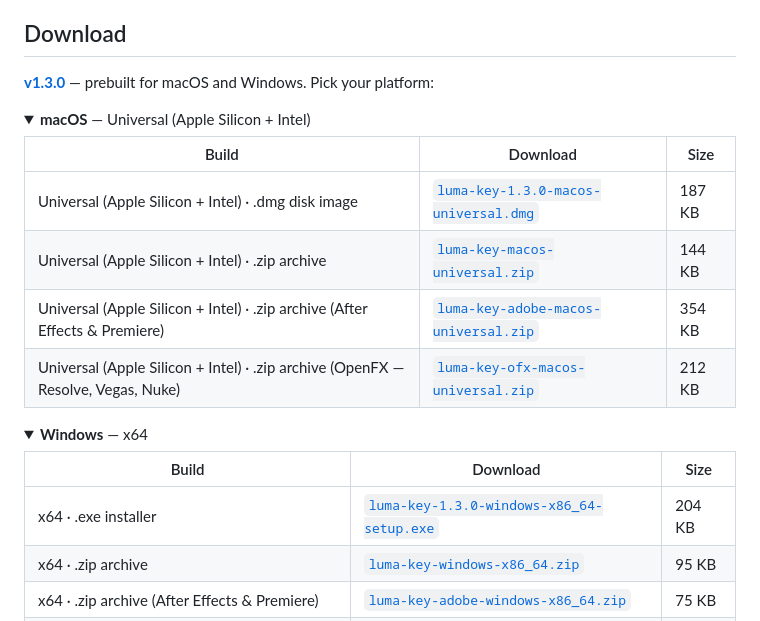
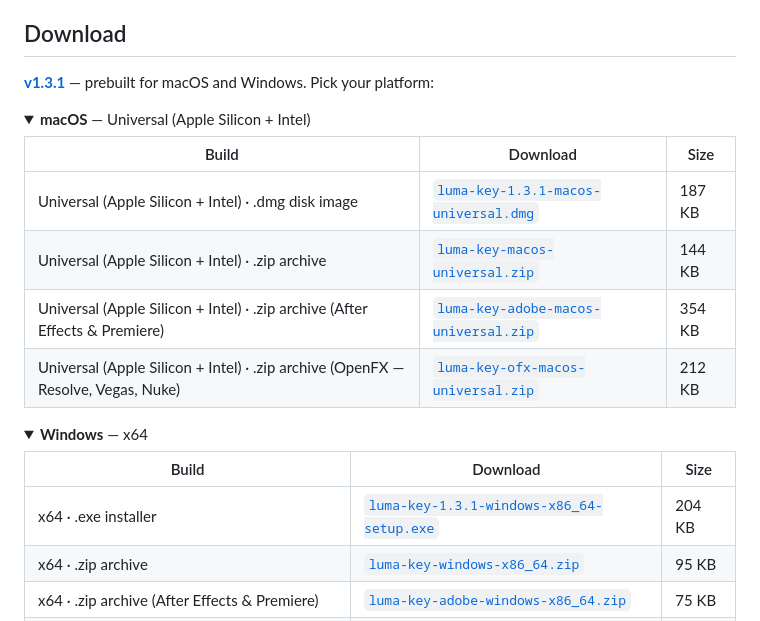
Before and after one commit to stoatworks-labs/resolume-luma-keyer, a Markdown page: README.md, the part around the change. Rendered like a GitHub page; folded sections open.

Commit message:
README: refresh the download block for the current release
Generated by gen-downloads.py from the published release assets. Most asset
URLs are pinned to the tag, so they go stale at every release.

Co-Authored-By: Claude Opus 5 <noreply@anthropic.com>

```diff
--- a/README.md
+++ b/README.md
@@ -41,14 +41,14 @@ harness in this repository.
 
 ## Download
 
-**[v1.3.0](https://github.com/stoatworks-labs/resolume-luma-keyer/releases/tag/v1.3.0)** — prebuilt for macOS and Windows. Pick your platform:
+**[v1.3.1](https://github.com/stoatworks-labs/resolume-luma-keyer/releases/tag/v1.3.1)** — prebuilt for macOS and Windows. Pick your platform:
 
 <details>
 <summary><b>macOS</b> — Universal (Apple Silicon + Intel)</summary>
 
 | Build | Download | Size |
 | --- | --- | --- |
-| Universal (Apple Silicon + Intel) · .dmg disk image | [`luma-key-1.3.0-macos-universal.dmg`](https://github.com/stoatworks-labs/resolume-luma-keyer/releases/download/v1.3.0/luma-key-1.3.0-macos-universal.dmg) | 187 KB |
+| Universal (Apple Silicon + Intel) · .dmg disk image | [`luma-key-1.3.1-macos-universal.dmg`](https://github.com/stoatworks-labs/resolume-luma-keyer/releases/download/v1.3.1/luma-key-1.3.1-macos-universal.dmg) | 187 KB |
 | Universal (Apple Silicon + Intel) · .zip archive | [`luma-key-macos-universal.zip`](https://github.com/stoatworks-labs/resolume-luma-keyer/releases/latest/download/luma-key-macos-universal.zip) | 144 KB |
 | Universal (Apple Silicon + Intel) · .zip archive (After Effects & Premiere) | [`luma-key-adobe-macos-universal.zip`](https://github.com/stoatworks-labs/resolume-luma-keyer/releases/latest/download/luma-key-adobe-macos-universal.zip) | 354 KB |
 | Universal (Apple Silicon + Intel) · .zip archive (OpenFX — Resolve, Vegas, Nuke) | [`luma-key-ofx-macos-universal.zip`](https://github.com/stoatworks-labs/resolume-luma-keyer/releases/latest/download/luma-key-ofx-macos-universal.zip) | 212 KB |
@@ -60,7 +60,7 @@ harness in this repository.
 
 | Build | Download | Size |
 | --- | --- | --- |
-| x64 · .exe installer | [`luma-key-1.3.0-windows-x86_64-setup.exe`](https://github.com/stoatworks-labs/resolume-luma-keyer/releases/download/v1.3.0/luma-key-1.3.0-windows-x86_64-setup.exe) | 204 KB |
+| x64 · .exe installer | [`luma-key-1.3.1-windows-x86_64-setup.exe`](https://github.com/stoatworks-labs/resolume-luma-keyer/releases/download/v1.3.1/luma-key-1.3.1-windows-x86_64-setup.exe) | 204 KB |
 | x64 · .zip archive | [`luma-key-windows-x86_64.zip`](https://github.com/stoatworks-labs/resolume-luma-keyer/releases/latest/download/luma-key-windows-x86_64.zip) | 95 KB |
 | x64 · .zip archive (After Effects & Premiere) | [`luma-key-adobe-windows-x86_64.zip`](https://github.com/stoatworks-labs/resolume-luma-keyer/releases/latest/download/luma-key-adobe-windows-x86_64.zip) | 75 KB |
 | x64 · .zip archive (OpenFX — Resolve, Vegas, Nuke) | [`luma-key-ofx-windows-x86_64.zip`](https://github.com/stoatworks-labs/resolume-luma-keyer/releases/latest/download/luma-key-ofx-windows-x86_64.zip) | 52 KB |
```
